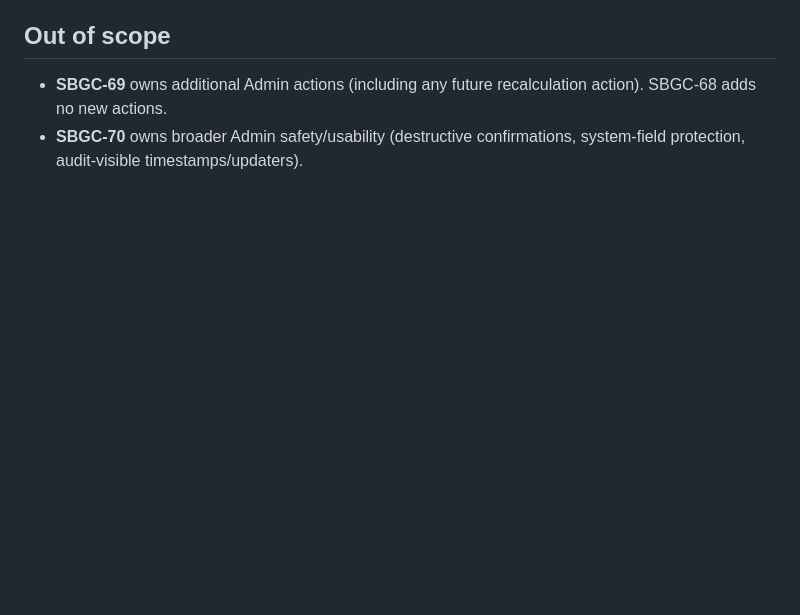
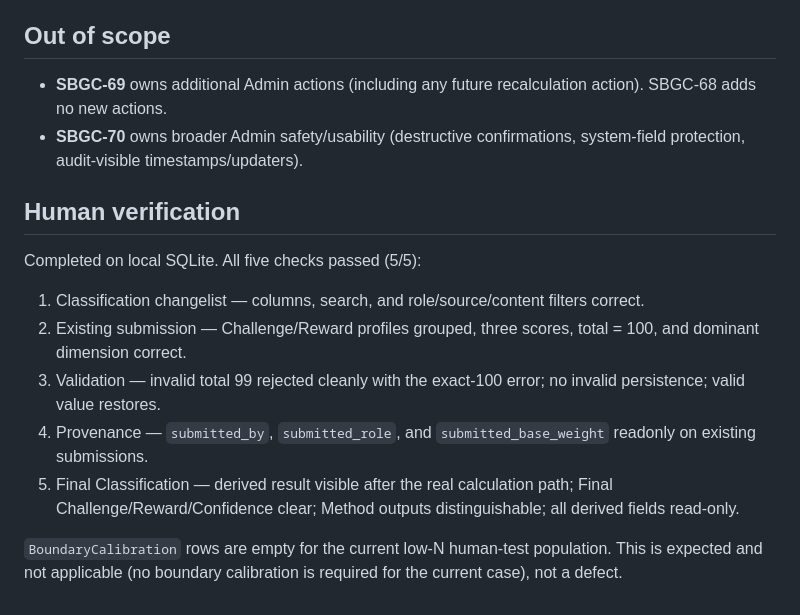
Before and after one commit to ammariskandar/skill-based-games-classification, a Markdown page: docs/classification-admin.md, the part around the change. GitHub-like rendering; blank space fills up the shorter version.

Commit message:
SBGC-68 record classification Admin validation

```diff
--- a/docs/classification-admin.md
+++ b/docs/classification-admin.md
@@ -139,3 +139,23 @@ derived snapshot pages) reads only persisted data. It never invokes Method
   recalculation action). SBGC-68 adds no new actions.
 - **SBGC-70** owns broader Admin safety/usability (destructive confirmations,
   system-field protection, audit-visible timestamps/updaters).
+
+## Human verification
+
+Completed on local SQLite. All five checks passed (5/5):
+
+1. Classification changelist — columns, search, and role/source/content
+   filters correct.
+2. Existing submission — Challenge/Reward profiles grouped, three scores,
+   total = 100, and dominant dimension correct.
+3. Validation — invalid total 99 rejected cleanly with the exact-100 error;
+   no invalid persistence; valid value restores.
+4. Provenance — `submitted_by`, `submitted_role`, and `submitted_base_weight`
+   readonly on existing submissions.
+5. Final Classification — derived result visible after the real calculation
+   path; Final Challenge/Reward/Confidence clear; Method outputs
+   distinguishable; all derived fields read-only.
+
+`BoundaryCalibration` rows are empty for the current low-N human-test
+population. This is expected and not applicable (no boundary calibration is
+required for the current case), not a defect.
```
Also changed, not shown: agenticoutput.md (+1 -0 lines), context.md (+9 -0 lines).
